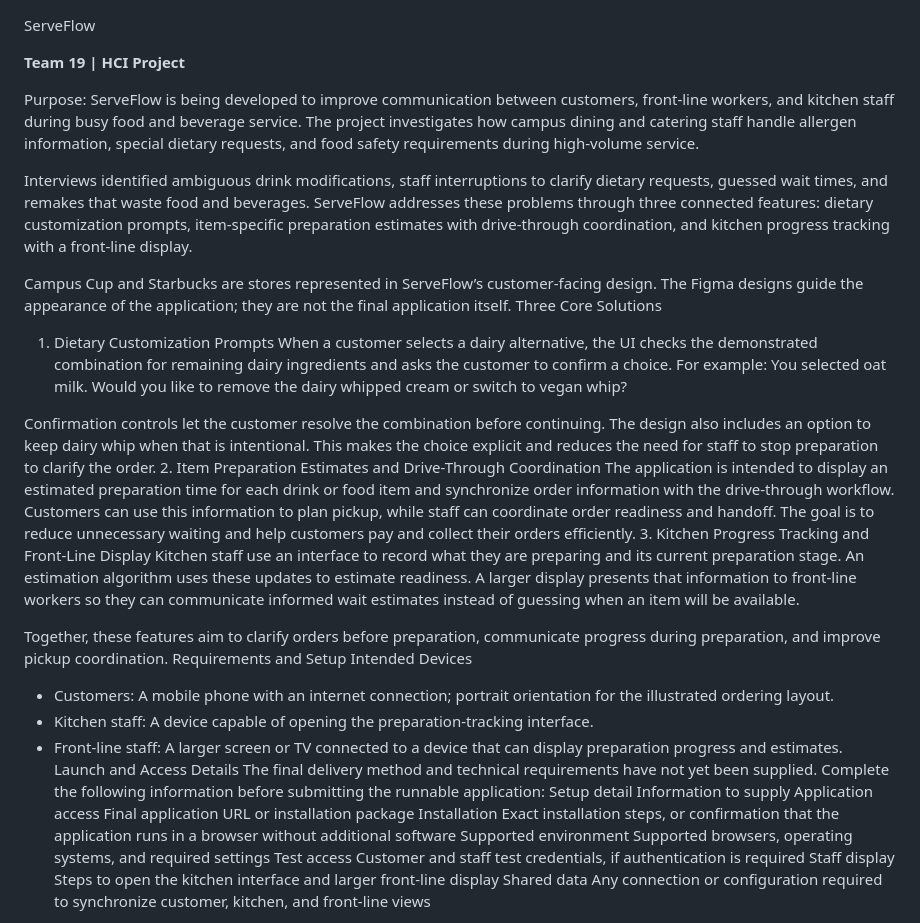
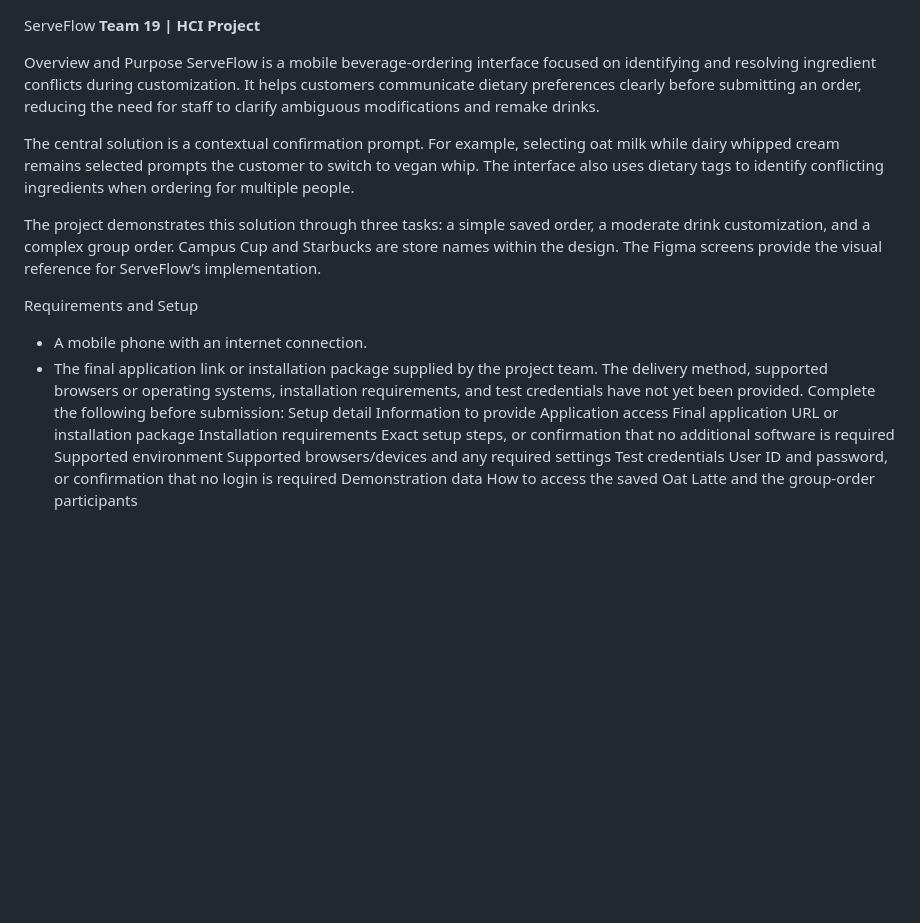
Before and after one commit to adithyabaliga32-hue/Team-19-HCI-Project, a Markdown page: README.md, the part around one of its changes. Drawn GitHub-style; blank space fills up the shorter version.

```diff
--- a/README.md
+++ b/README.md
@@ -1,38 +1,22 @@
 ServeFlow
-
 **Team 19 | HCI Project**
 
-Purpose:
-ServeFlow is being developed to improve communication between customers, front-line workers, and kitchen staff during busy food and beverage service. The project investigates how campus dining and catering staff handle allergen information, special dietary requests, and food safety requirements during high-volume service.
+Overview and Purpose
+ServeFlow is a mobile beverage-ordering interface focused on identifying and resolving ingredient conflicts during customization. It helps customers communicate dietary preferences clearly before submitting an order, reducing the need for staff to clarify ambiguous modifications and remake drinks.
 
-Interviews identified ambiguous drink modifications, staff interruptions to clarify dietary requests, guessed wait times, and remakes that waste food and beverages. ServeFlow addresses these problems through three connected features: dietary customization prompts, item-specific preparation estimates with drive-through coordination, and kitchen progress tracking with a front-line display.
+The central solution is a contextual confirmation prompt. For example, selecting oat milk while dairy whipped cream remains selected prompts the customer to switch to vegan whip. The interface also uses dietary tags to identify conflicting ingredients when ordering for multiple people.
 
-Campus Cup and Starbucks are stores represented in ServeFlow’s customer-facing design. The Figma designs guide the appearance of the application; they are not the final application itself.
-Three Core Solutions
-1. Dietary Customization Prompts
-When a customer selects a dairy alternative, the UI checks the demonstrated combination for remaining dairy ingredients and asks the customer to confirm a choice. For example:
-You selected oat milk. Would you like to remove the dairy whipped cream or switch to vegan whip?
+The project demonstrates this solution through three tasks: a simple saved order, a moderate drink customization, and a complex group order. Campus Cup and Starbucks are store names within the design. The Figma screens provide the visual reference for ServeFlow’s implementation.
 
-Confirmation controls let the customer resolve the combination before continuing. The design also includes an option to keep dairy whip when that is intentional. This makes the choice explicit and reduces the need for staff to stop preparation to clarify the order.
-2. Item Preparation Estimates and Drive-Through Coordination
-The application is intended to display an estimated preparation time for each drink or food item and synchronize order information with the drive-through workflow. Customers can use this information to plan pickup, while staff can coordinate order readiness and handoff. The goal is to reduce unnecessary waiting and help customers pay and collect their orders efficiently.
-3. Kitchen Progress Tracking and Front-Line Display
-Kitchen staff use an interface to record what they are preparing and its current preparation stage. An estimation algorithm uses these updates to estimate readiness. A larger display presents that information to front-line workers so they can communicate informed wait estimates instead of guessing when an item will be available.
-
-Together, these features aim to clarify orders before preparation, communicate progress during preparation, and improve pickup coordination.
 Requirements and Setup
-Intended Devices
-- Customers: A mobile phone with an internet connection; portrait orientation for the illustrated ordering layout.
-- Kitchen staff: A device capable of opening the preparation-tracking interface.
-- Front-line staff: A larger screen or TV connected to a device that can display preparation progress and estimates.
-Launch and Access Details
-The final delivery method and technical requirements have not yet been supplied. Complete the following information before submitting the runnable application:
-Setup detail	Information to supply
+- A mobile phone with an internet connection.
+- The final application link or installation package supplied by the project team.
+The delivery method, supported browsers or operating systems, installation requirements, and test credentials have not yet been provided. Complete the following before submission:
+Setup detail	Information to provide
 Application access	Final application URL or installation package
-Installation	Exact installation steps, or confirmation that the application runs in a browser without additional software
-Supported environment	Supported browsers, operating systems, and required settings
-Test access	Customer and staff test credentials, if authentication is required
-Staff display	Steps to open the kitchen interface and larger front-line display
-Shared data	Any connection or configuration required to synchronize customer, kitchen, and front-line views
+Installation requirements	Exact setup steps, or confirmation that no additional software is required
+Supported environment	Supported browsers/devices and any required settings
+Test credentials	User ID and password, or confirmation that no login is required
+Demonstration data	How to access the saved Oat Latte and the group-order participants
 
 
```
Also changed, not shown: other parts of README.md (+55 -45 lines).
